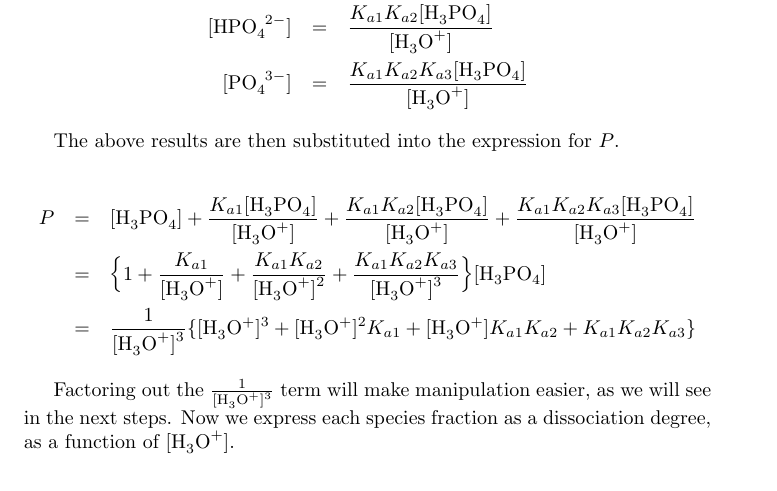
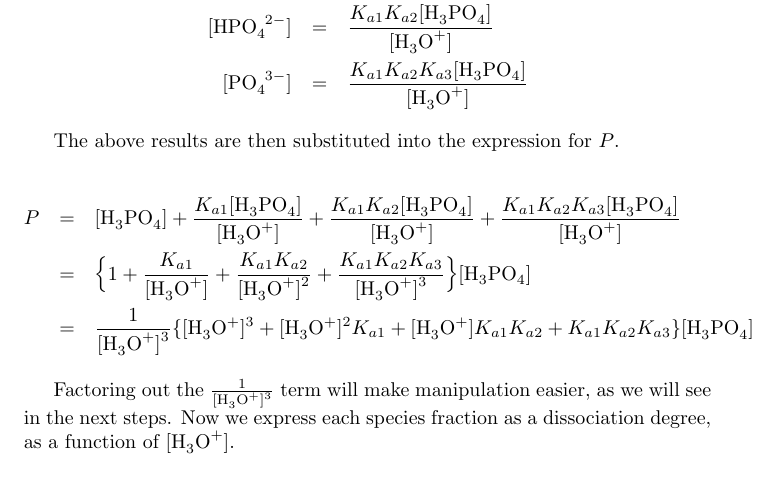
Before and after one commit to fishnsotong/hexagonal-silica, a LaTeX document (src/derivation/derivation.tex): part of page 1 of 2, cut so that both start at the same text. Compiled offline with pdfLaTeX.

Commit message:
corrected typo and added page numbering

```diff
--- a/src/derivation.tex
+++ b/src/derivation/derivation.tex
@@ -49,7 +50,7 @@
  	\begin{eqnarray}
  		P & = & \ce{[H_3PO_4]} + \frac{K_{a1}\ce{[H3PO4]}}{\ce{[H3O+]}} + \frac{K_{a1}K_{a2}\ce{[H3PO4]}}{\ce{[H3O+]}} + \frac{K_{a1}K_{a2}K_{a3}\ce{[H3PO4]}}{\ce{[H3O+]}}  \nonumber \\
  		& = & \Big\{ 1 + \frac{K_{a1}}{\ce{[H3O+]}} + \frac{K_{a1}K_{a2}}{\ce{[H3O+]^2}} + \frac{K_{a1}K_{a2}K_{a3}}{\ce{[H3O+]^3}} \Big\}\ce{[H3PO4]} \nonumber \\
- 		& = & \frac{1}{\ce{[H3O+]^3}} \{ \ce{[H3O+]^3} + \ce{[H3O+]^2}K_{a1} + \ce{[H3O+]}K_{a1}K_{a2} + K_{a1}K_{a2}K_{a3}\} \nonumber
+ 		& = & \frac{1}{\ce{[H3O+]^3}} \{ \ce{[H3O+]^3} + \ce{[H3O+]^2}K_{a1} + \ce{[H3O+]}K_{a1}K_{a2} + K_{a1}K_{a2}K_{a3}\}\ce{[H3PO4]} \nonumber
  		\end{eqnarray}
 
 
```
Also changed, not shown: src/derivation/derivation.pdf (added), src/derivation/derivation.tex (1 more changed lines), 3 other files.
